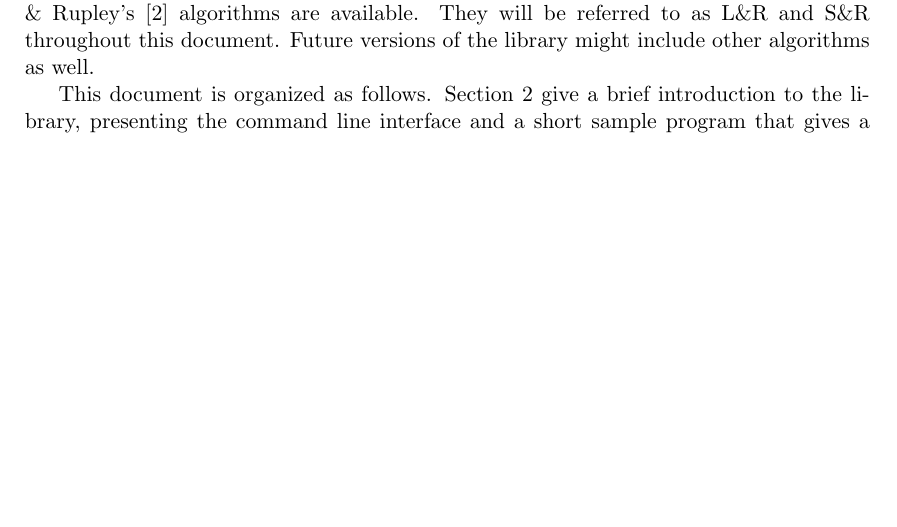
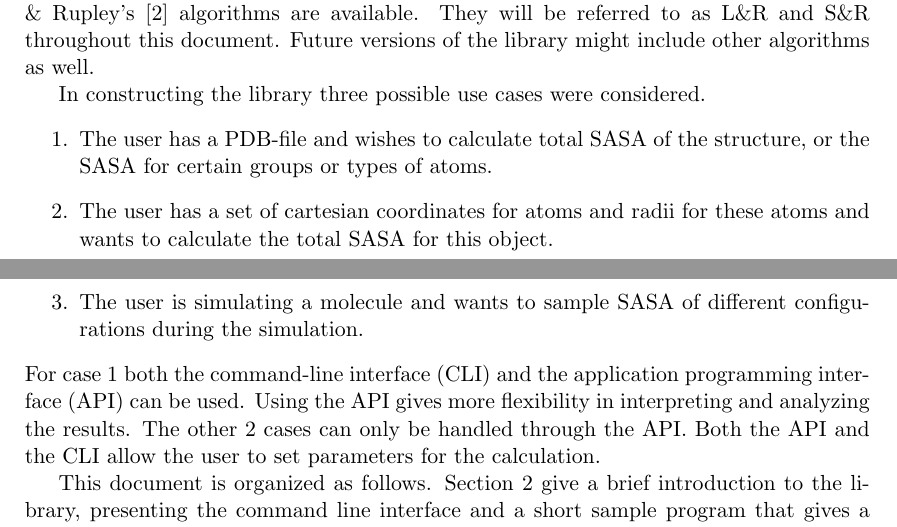
Before and after one commit to mittinatten/freesasa, a LaTeX document (doc/manual.tex): part of page 1 of 12 before the commit and two parts of pages 1 and 2 of 12 after it, the two joined at a grey line, cut so that both start at the same text, the shorter picture padded with empty space. Compiled offline with pdfLaTeX.

Commit message:
Added use cases to manual.

```diff
--- a/doc/manual.tex
+++ b/doc/manual.tex
@@ -60,6 +60,21 @@ coordinates and radii. Both Lee \& Richards' \cite{LnR} and Shrake \&
 Rupley's \cite{SnR} algorithms are available. They will be referred to
 as L\&R and S\&R throughout this document. Future versions of the
 library might include other algorithms as well.
+
+In constructing the library three possible use cases were considered.
+\begin{enumerate}
+\item The user has a PDB-file and wishes to calculate total SASA of
+  the structure, or the SASA for certain groups or types of atoms.
+\item The user has a set of cartesian coordinates for atoms and radii
+  for these atoms and wants to calculate the total SASA for this object.
+\item The user is simulating a molecule and wants to sample SASA of
+  different configurations during the simulation.
+\end{enumerate}
+For case 1 both the command-line interface (CLI) and the application
+programming interface (API) can be used. Using the API gives more
+flexibility in interpreting and analyzing the results. The other 2
+cases can only be handled through the API. Both the API and the CLI
+allow the user to set parameters for the calculation.
 
 This document is organized as follows. Section \ref{sec:howto_short}
 give a brief introduction to the library, presenting the command line
```
